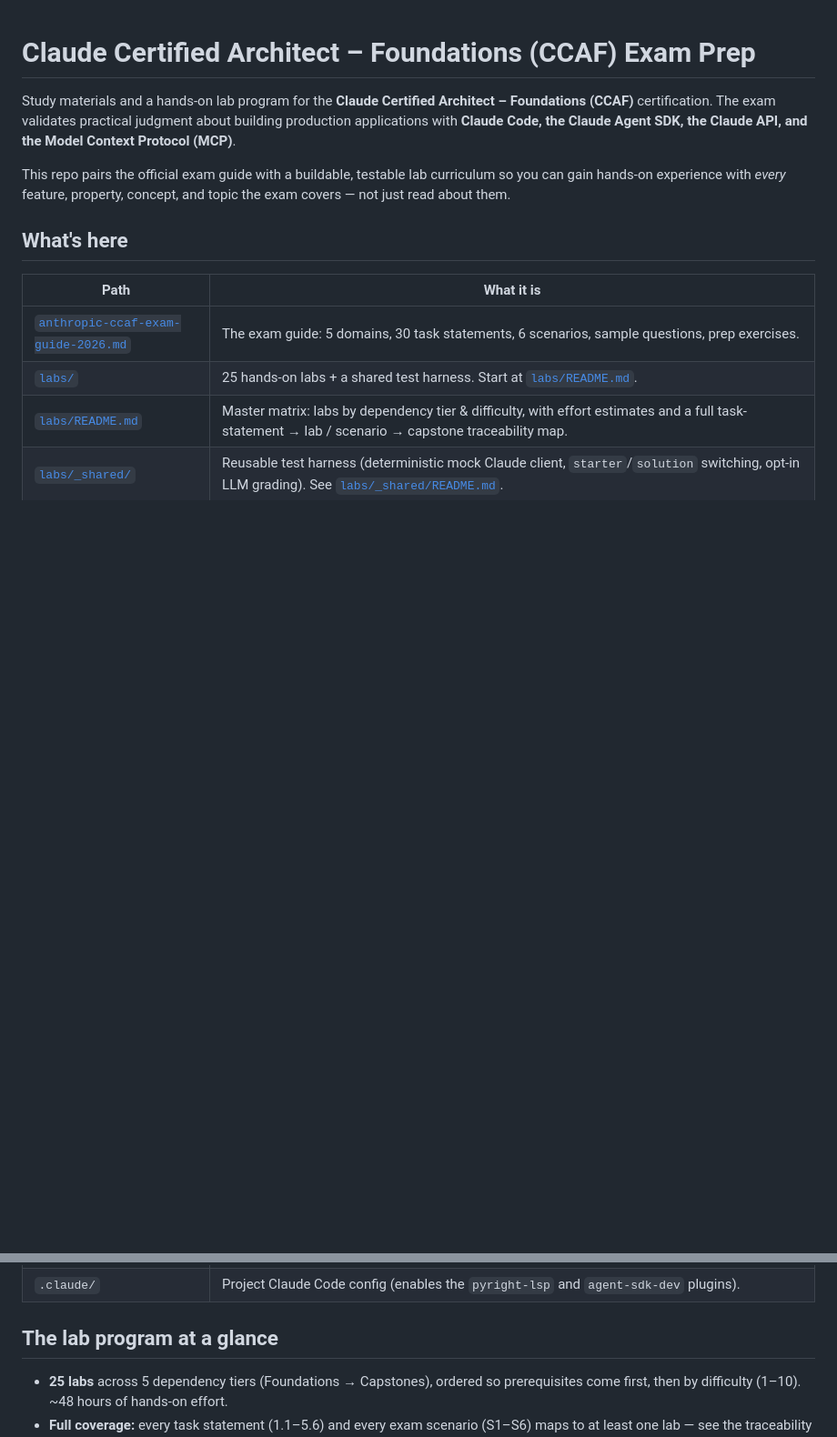
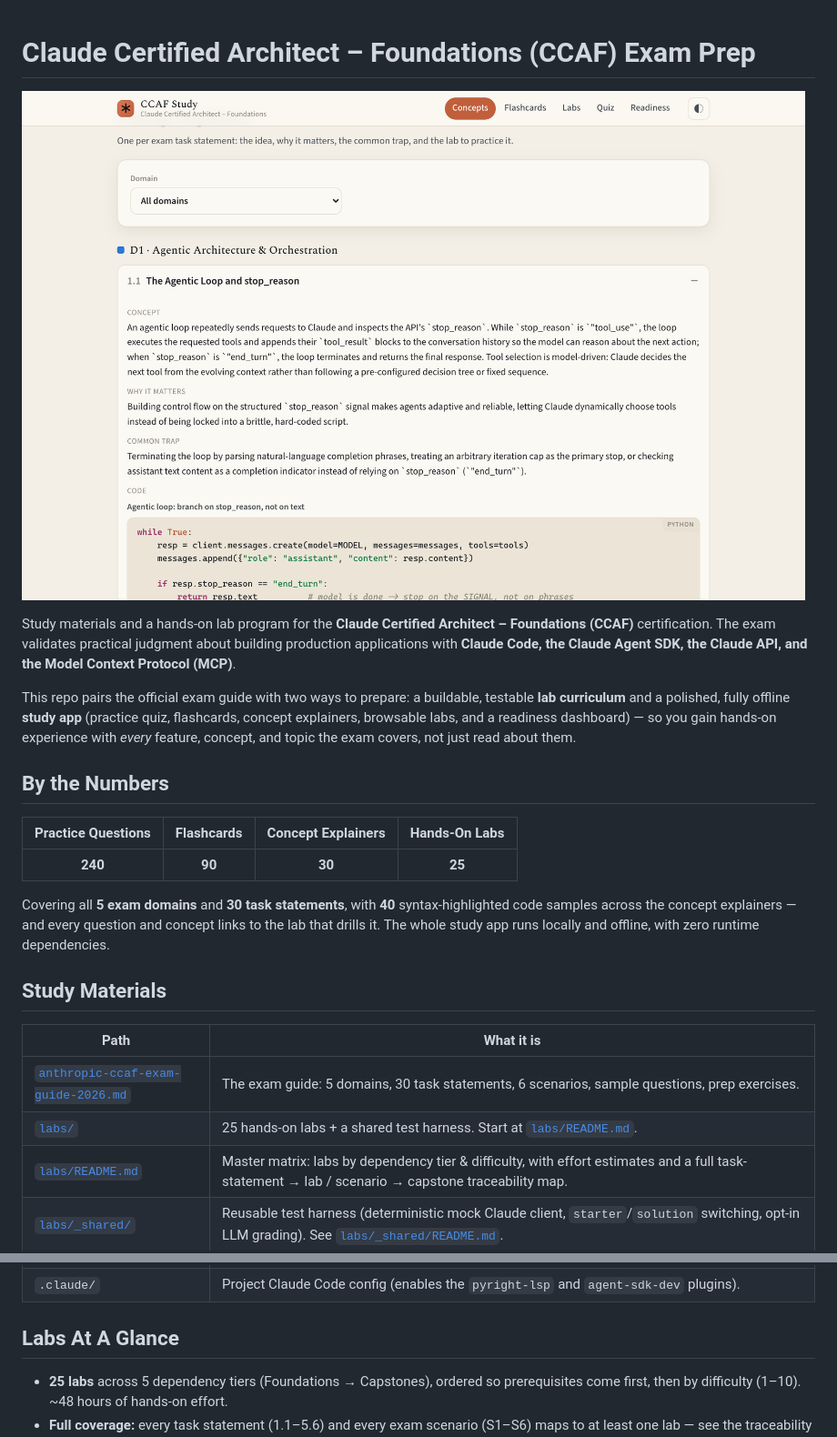
Before and after one commit to cfrscorp/cert-anthropic-ccaf-2026, a Markdown page: README.md, 2 parts joined by grey strips. Shown: that part at 91% size. GitHub-like rendering; pictures changed too: docs/study-app.png (added); blank space fills up the shorter version.

```diff
--- a/README.md
+++ b/README.md
@@ -1,15 +1,30 @@
 # Claude Certified Architect – Foundations (CCAF) Exam Prep
+
+![The CCAF study app — the Concepts view with a syntax-highlighted code sample](docs/study-app.png)
 
 Study materials and a hands-on lab program for the **Claude Certified Architect –
 Foundations (CCAF)** certification. The exam validates practical judgment about
 building production applications with **Claude Code, the Claude Agent SDK, the
 Claude API, and the Model Context Protocol (MCP)**.
 
-This repo pairs the official exam guide with a buildable, testable lab curriculum
-so you can gain hands-on experience with *every* feature, property, concept, and
-topic the exam covers — not just read about them.
+This repo pairs the official exam guide with two ways to prepare: a buildable,
+testable **lab curriculum** and a polished, fully offline **study app** (practice
+quiz, flashcards, concept explainers, browsable labs, and a readiness dashboard) — so
+you gain hands-on experience with *every* feature, concept, and topic the exam covers,
+not just read about them.
 
-## What's here
+## By the Numbers
+
+| Practice Questions | Flashcards | Concept Explainers | Hands-On Labs |
+|:--:|:--:|:--:|:--:|
+| **240** | **90** | **30** | **25** |
+
+Covering all **5 exam domains** and **30 task statements**, with **40** syntax-highlighted
+code samples across the concept explainers — and every question and concept links to the
+lab that drills it. The whole study app runs locally and offline, with zero runtime
+dependencies.
+
+## Study Materials
 
 | Path | What it is |
 |------|------------|
@@ -20,7 +35,7 @@ topic the exam covers — not just read about them.
 | [`study/`](study/) | A local, offline study app — practice quiz, flashcards, concept explainers (with code samples), browsable labs, and a readiness dashboard. Run: `uv run study/serve.py`. See [`study/README.md`](study/README.md). |
 | `.claude/` | Project Claude Code config (enables the `pyright-lsp` and `agent-sdk-dev` plugins). |
 
-## The lab program at a glance
+## Labs At A Glance
 
 - **25 labs** across 5 dependency tiers (Foundations → Capstones), ordered so
   prerequisites come first, then by difficulty (1–10). ~48 hours of hands-on effort.
```
Also changed, not shown: other parts of README.md (+8 -3 lines), BACKLOG.md (+11 -0 lines), 4 other files.
